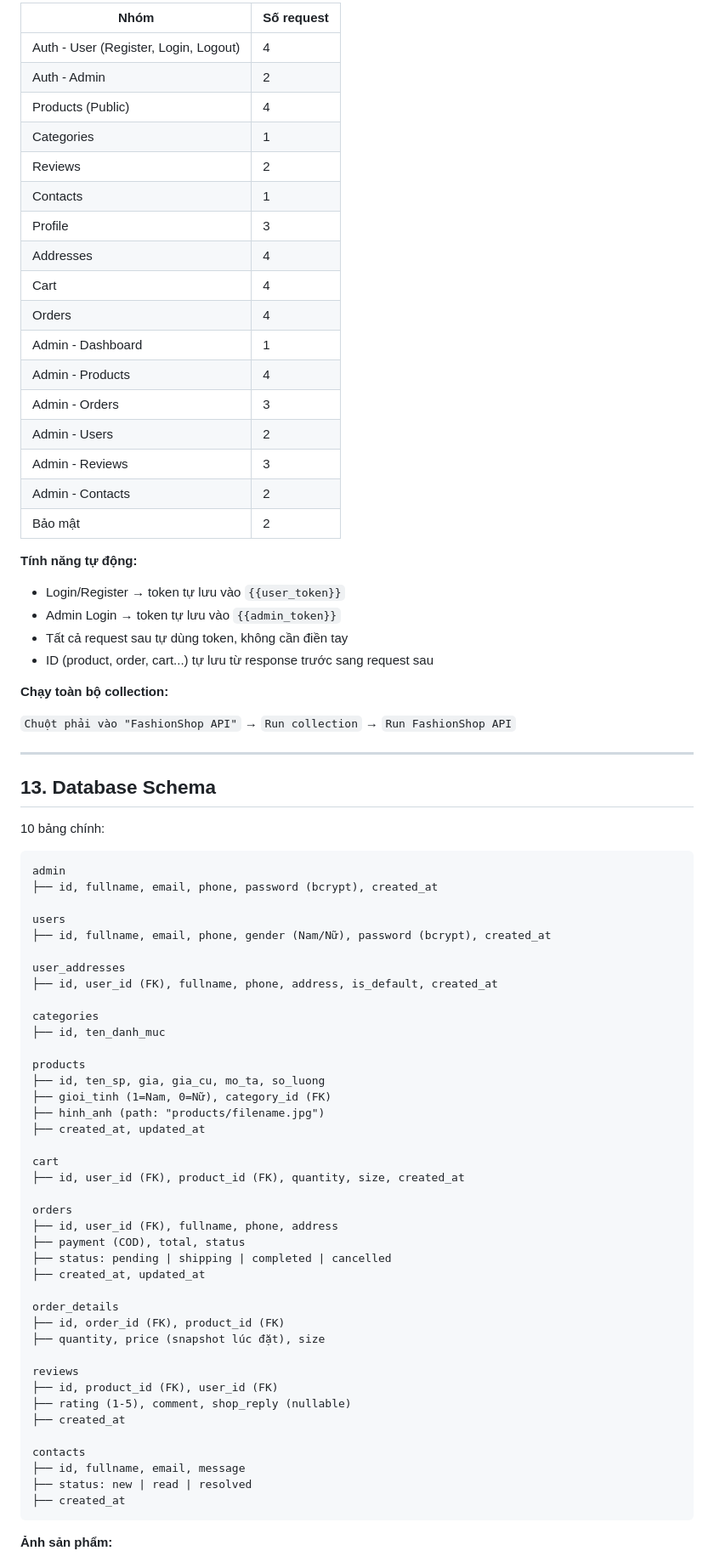
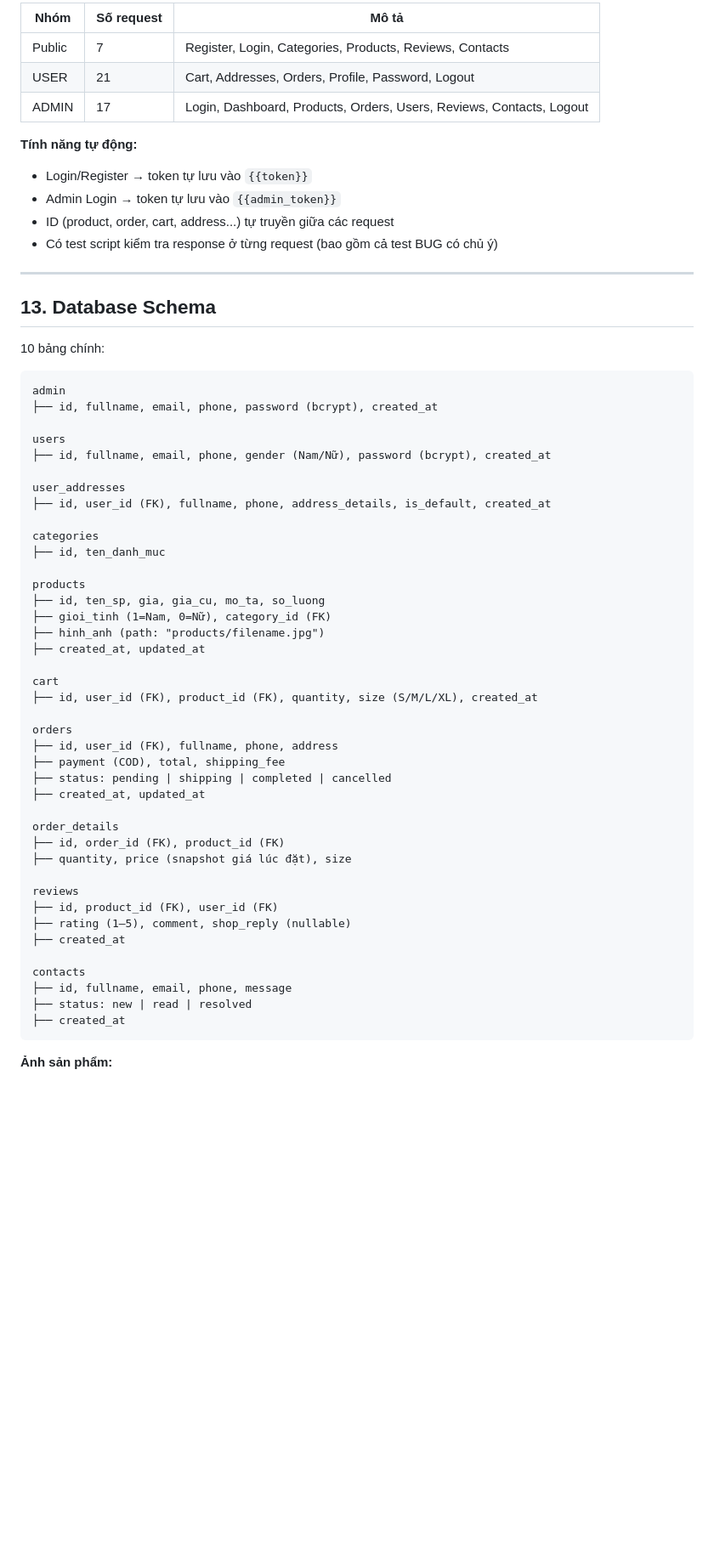
Before and after one commit to Fashionshop-kcpm/Fashion-Shop, a Markdown page: README.md, the part around one of its changes. Shown at 85% size. GitHub-like rendering; blank space fills up the shorter version.

````diff
--- a/README.md
+++ b/README.md
@@ -847,33 +740,15 @@ File: `postman/FashionShop_Collection.postman_collection.json`
 
-| Nhóm | Số request |
-|---|---|
-| Auth - User (Register, Login, Logout) | 4 |
-| Auth - Admin | 2 |
-| Products (Public) | 4 |
-| Categories | 1 |
-| Reviews | 2 |
-| Contacts | 1 |
-| Profile | 3 |
-| Addresses | 4 |
-| Cart | 4 |
-| Orders | 4 |
-| Admin - Dashboard | 1 |
-| Admin - Products | 4 |
-| Admin - Orders | 3 |
-| Admin - Users | 2 |
-| Admin - Reviews | 3 |
-| Admin - Contacts | 2 |
-| Bảo mật | 2 |
+| Nhóm | Số request | Mô tả |
+|---|---|---|
+| Public | 7 | Register, Login, Categories, Products, Reviews, Contacts |
+| USER | 21 | Cart, Addresses, Orders, Profile, Password, Logout |
+| ADMIN | 17 | Login, Dashboard, Products, Orders, Users, Reviews, Contacts, Logout |
 
 **Tính năng tự động:**
-- Login/Register → token tự lưu vào `{{user_token}}`
+- Login/Register → token tự lưu vào `{{token}}`
 - Admin Login → token tự lưu vào `{{admin_token}}`
-- Tất cả request sau tự dùng token, không cần điền tay
-- ID (product, order, cart...) tự lưu từ response trước sang request sau
-
-**Chạy toàn bộ collection:**
-
-`Chuột phải vào "FashionShop API"` → `Run collection` → `Run FashionShop API`
+- ID (product, order, cart, address...) tự truyền giữa các request
+- Có test script kiểm tra response ở từng request (bao gồm cả test BUG có chủ ý)
 
 ---
 
@@ -889,7 +764,7 @@ users
 ├── id, fullname, email, phone, gender (Nam/Nữ), password (bcrypt), created_at
 
 user_addresses
-├── id, user_id (FK), fullname, phone, address, is_default, created_at
+├── id, user_id (FK), fullname, phone, address_details, is_default, created_at
 
 categories
 ├── id, ten_danh_muc
@@ -901,25 +776,25 @@ products
 ├── created_at, updated_at
 
 cart
-├── id, user_id (FK), product_id (FK), quantity, size, created_at
+├── id, user_id (FK), product_id (FK), quantity, size (S/M/L/XL), created_at
 
 orders
 ├── id, user_id (FK), fullname, phone, address
-├── payment (COD), total, status
+├── payment (COD), total, shipping_fee
 ├── status: pending | shipping | completed | cancelled
 ├── created_at, updated_at
 
 order_details
 ├── id, order_id (FK), product_id (FK)
-├── quantity, price (snapshot lúc đặt), size
+├── quantity, price (snapshot giá lúc đặt), size
 
 reviews
 ├── id, product_id (FK), user_id (FK)
-├── rating (1-5), comment, shop_reply (nullable)
+├── rating (1–5), comment, shop_reply (nullable)
 ├── created_at
 
 contacts
-├── id, fullname, email, message
+├── id, fullname, email, phone, message
 ├── status: new | read | resolved
 ├── created_at
 ```
````
Also changed, not shown: other parts of README.md (+174 -282 lines).
